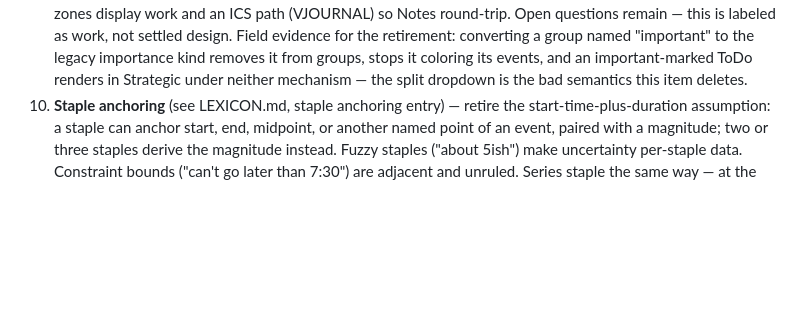
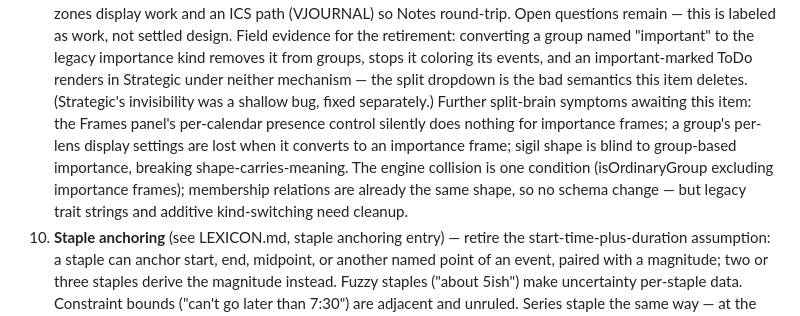
Before and after one commit to KingKutza/ChronoLog, a Markdown page: ROADMAP.md, the part around the change. Drawn GitHub-style; blank space fills up the shorter version.

Commit message:
Roadmap: importance split-brain symptoms and retirement map on #9
Co-Authored-By: Claude Fable 5 <noreply@anthropic.com>

```diff
--- a/ROADMAP.md
+++ b/ROADMAP.md
@@ -83,6 +83,15 @@ Ordered by priority.
    importance kind removes it from groups, stops it coloring its events,
    and an important-marked ToDo renders in Strategic under neither
    mechanism — the split dropdown is the bad semantics this item deletes.
+   (Strategic's invisibility was a shallow bug, fixed separately.) Further
+   split-brain symptoms awaiting this item: the Frames panel's
+   per-calendar presence control silently does nothing for importance
+   frames; a group's per-lens display settings are lost when it converts
+   to an importance frame; sigil shape is blind to group-based importance,
+   breaking shape-carries-meaning. The engine collision is one condition
+   (isOrdinaryGroup excluding importance frames); membership relations are
+   already the same shape, so no schema change — but legacy trait strings
+   and additive kind-switching need cleanup.
 10. **Staple anchoring** (see LEXICON.md, staple anchoring entry) — retire
     the start-time-plus-duration assumption: a staple can anchor start,
     end, midpoint, or another named point of an event, paired with a
```
